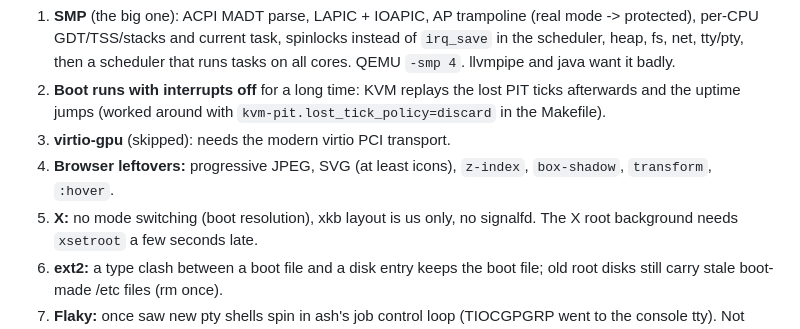
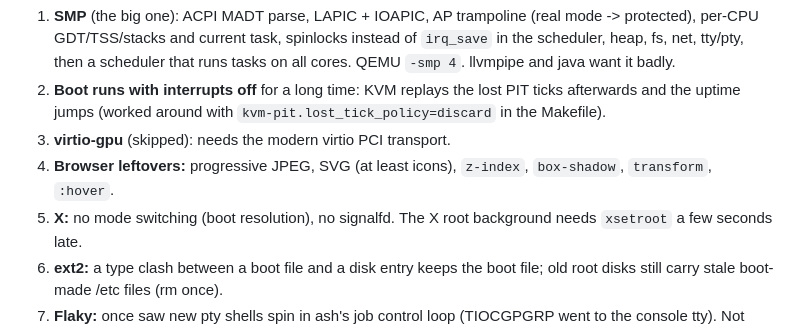
Before and after one commit to nekzzer/SamaraOS, a Markdown page: TODO.md, the part around the change. Drawn GitHub-style.

Commit message:
todo: xkb done

```diff
--- a/TODO.md
+++ b/TODO.md
@@ -56,7 +56,7 @@ make run SELF=0 NICS=3                      # + virtio-net cards eth1, eth2
 3. **virtio-gpu** (skipped): needs the modern virtio PCI transport.
 4. **Browser leftovers:** progressive JPEG, SVG (at least icons), `z-index`,
    `box-shadow`, `transform`, `:hover`.
-5. **X:** no mode switching (boot resolution), xkb layout is us only, no
+5. **X:** no mode switching (boot resolution), no
    signalfd. The X root background needs `xsetroot` a few seconds late.
 6. **ext2:** a type clash between a boot file and a disk entry keeps the
    boot file; old root disks still carry stale boot-made /etc files (rm once).
```
